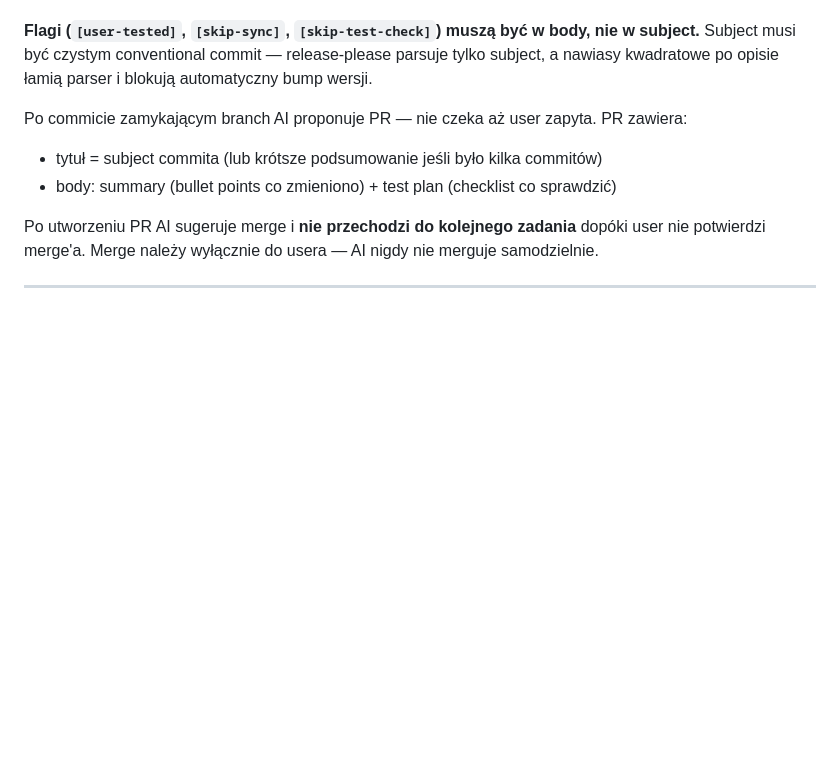
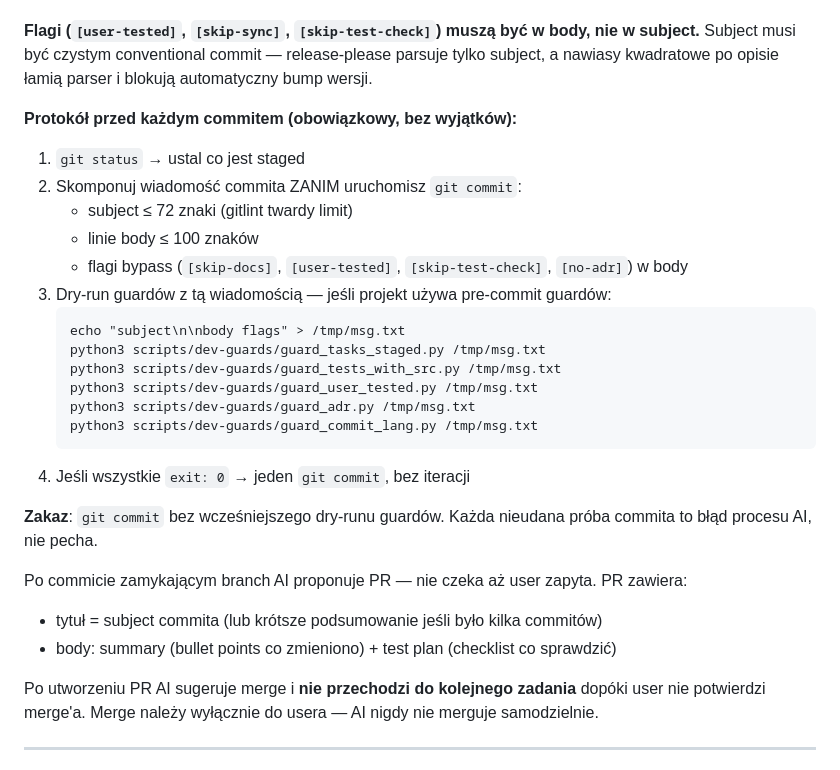
Before and after one commit to dev76bitpl/tai, a Markdown page: CLAUDE.md, the part around the change. Drawn GitHub-style; blank space fills up the shorter version.

Commit message:
docs: commit protocol — dry-run guards before every commit
[skip-docs] template update only
[no-adr]

````diff
--- a/CLAUDE.md
+++ b/CLAUDE.md
@@ -57,6 +57,26 @@ Dla małych zmian (literówka, rename) – sam subject, bez body.
 Dla dużych – body obowiązkowe.
 
 **Flagi (`[user-tested]`, `[skip-sync]`, `[skip-test-check]`) muszą być w body, nie w subject.** Subject musi być czystym conventional commit — release-please parsuje tylko subject, a nawiasy kwadratowe po opisie łamią parser i blokują automatyczny bump wersji.
+
+**Protokół przed każdym commitem (obowiązkowy, bez wyjątków):**
+
+1. `git status` → ustal co jest staged
+2. Skomponuj wiadomość commita ZANIM uruchomisz `git commit`:
+   - subject ≤ 72 znaki (gitlint twardy limit)
+   - linie body ≤ 100 znaków
+   - flagi bypass (`[skip-docs]`, `[user-tested]`, `[skip-test-check]`, `[no-adr]`) w body
+3. Dry-run guardów z tą wiadomością — jeśli projekt używa pre-commit guardów:
+   ```
+   echo "subject\n\nbody flags" > /tmp/msg.txt
+   python3 scripts/dev-guards/guard_tasks_staged.py /tmp/msg.txt
+   python3 scripts/dev-guards/guard_tests_with_src.py /tmp/msg.txt
+   python3 scripts/dev-guards/guard_user_tested.py /tmp/msg.txt
+   python3 scripts/dev-guards/guard_adr.py /tmp/msg.txt
+   python3 scripts/dev-guards/guard_commit_lang.py /tmp/msg.txt
+   ```
+4. Jeśli wszystkie `exit: 0` → jeden `git commit`, bez iteracji
+
+**Zakaz**: `git commit` bez wcześniejszego dry-runu guardów. Każda nieudana próba commita to błąd procesu AI, nie pecha.
 
 Po commicie zamykającym branch AI proponuje PR — nie czeka aż user zapyta. PR zawiera:
 - tytuł = subject commita (lub krótsze podsumowanie jeśli było kilka commitów)
````
